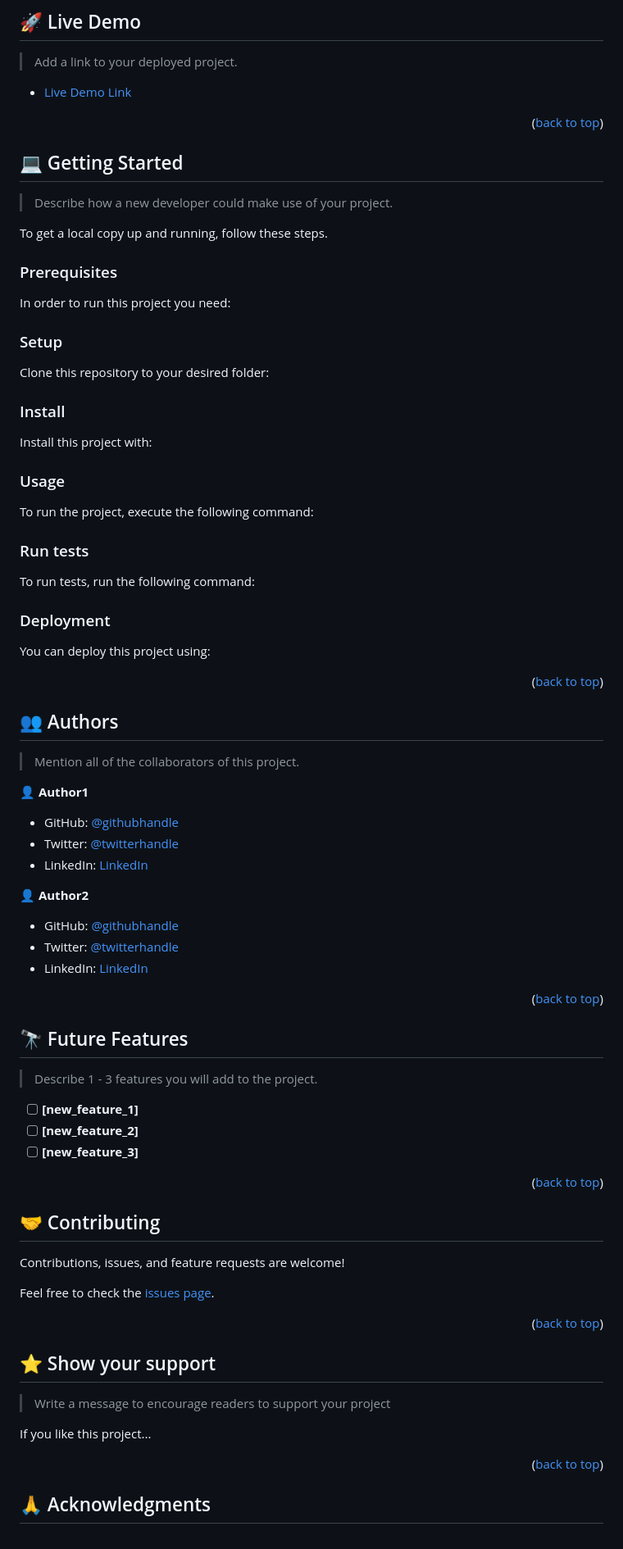
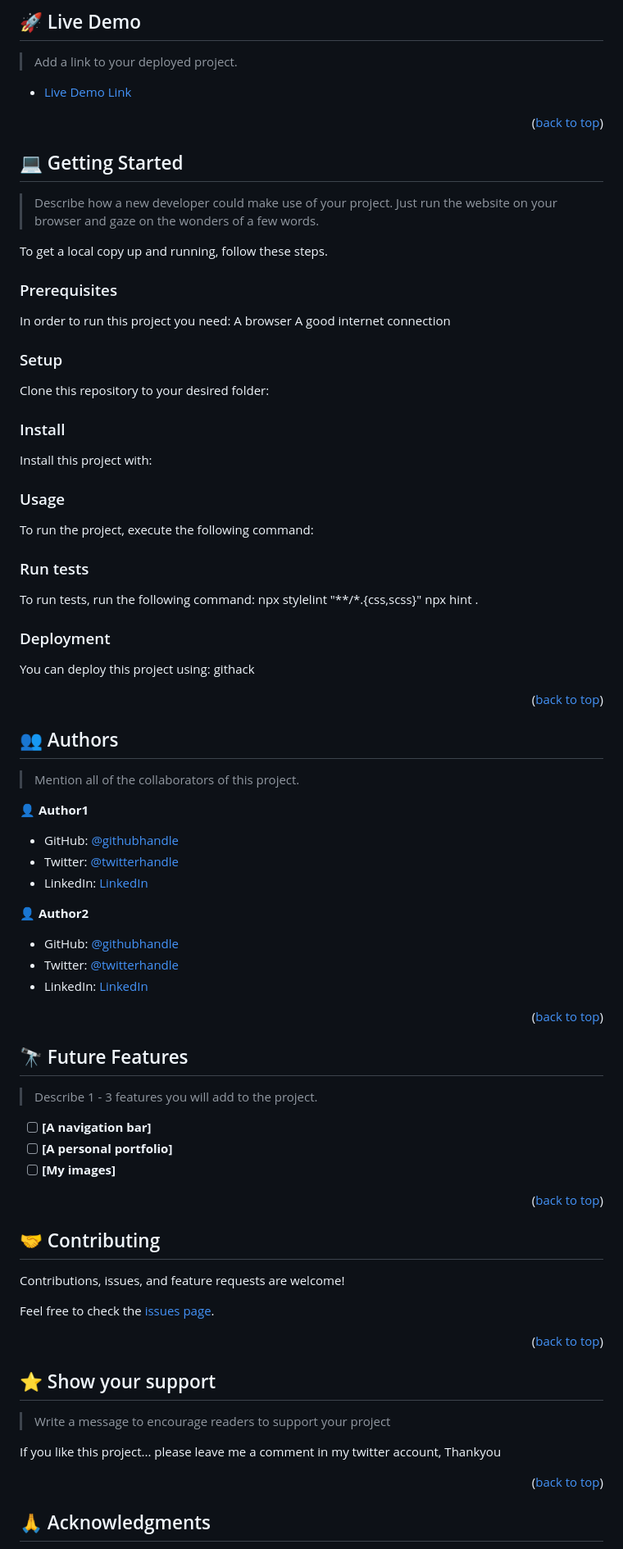
Before and after one commit to David-Lanzz/Hello-Microverse, a Markdown page: README.md, the part around one of its changes. Shown at 82% size. GitHub-like rendering.

````diff
--- a/README.md
+++ b/README.md
@@ -119,20 +119,23 @@ After you're finished please remove all the comments and instructions!
 ## 💻 Getting Started <a name="getting-started"></a>
 
 > Describe how a new developer could make use of your project.
+Just run the website on your browser and gaze on the wonders of a few words.
 
 To get a local copy up and running, follow these steps.
 
 ### Prerequisites
 
 In order to run this project you need:
+A browser
+A good internet connection
 
 <!--
 Example command:
 
-```sh
+ ```sh
  gem install rails
-```
- -->
+``` -->
+
 
 ### Setup
 
@@ -175,6 +178,8 @@ Example command:
 ### Run tests
 
 To run tests, run the following command:
+npx stylelint "**/*.{css,scss}"
+npx hint .
 
 <!--
 Example command:
@@ -187,6 +192,7 @@ Example command:
 ### Deployment
 
 You can deploy this project using:
+githack
 
 <!--
 Example:
@@ -224,9 +230,9 @@ Example:
 
 > Describe 1 - 3 features you will add to the project.
 
-- [ ] **[new_feature_1]**
-- [ ] **[new_feature_2]**
-- [ ] **[new_feature_3]**
+- [ ] **[A navigation bar]**
+- [ ] **[A personal portfolio]**
+- [ ] **[My images]**
 
 <p align="right">(<a href="#readme-top">back to top</a>)</p>
 
@@ -246,7 +252,7 @@ Feel free to check the [issues page](../../issues/).
 
 > Write a message to encourage readers to support your project
 
-If you like this project...
+If you like this project... please leave me a comment in my twitter account, Thankyou
 
 <p align="right">(<a href="#readme-top">back to top</a>)</p>
 
````
Also changed, not shown: other parts of README.md (+5 -16 lines).
